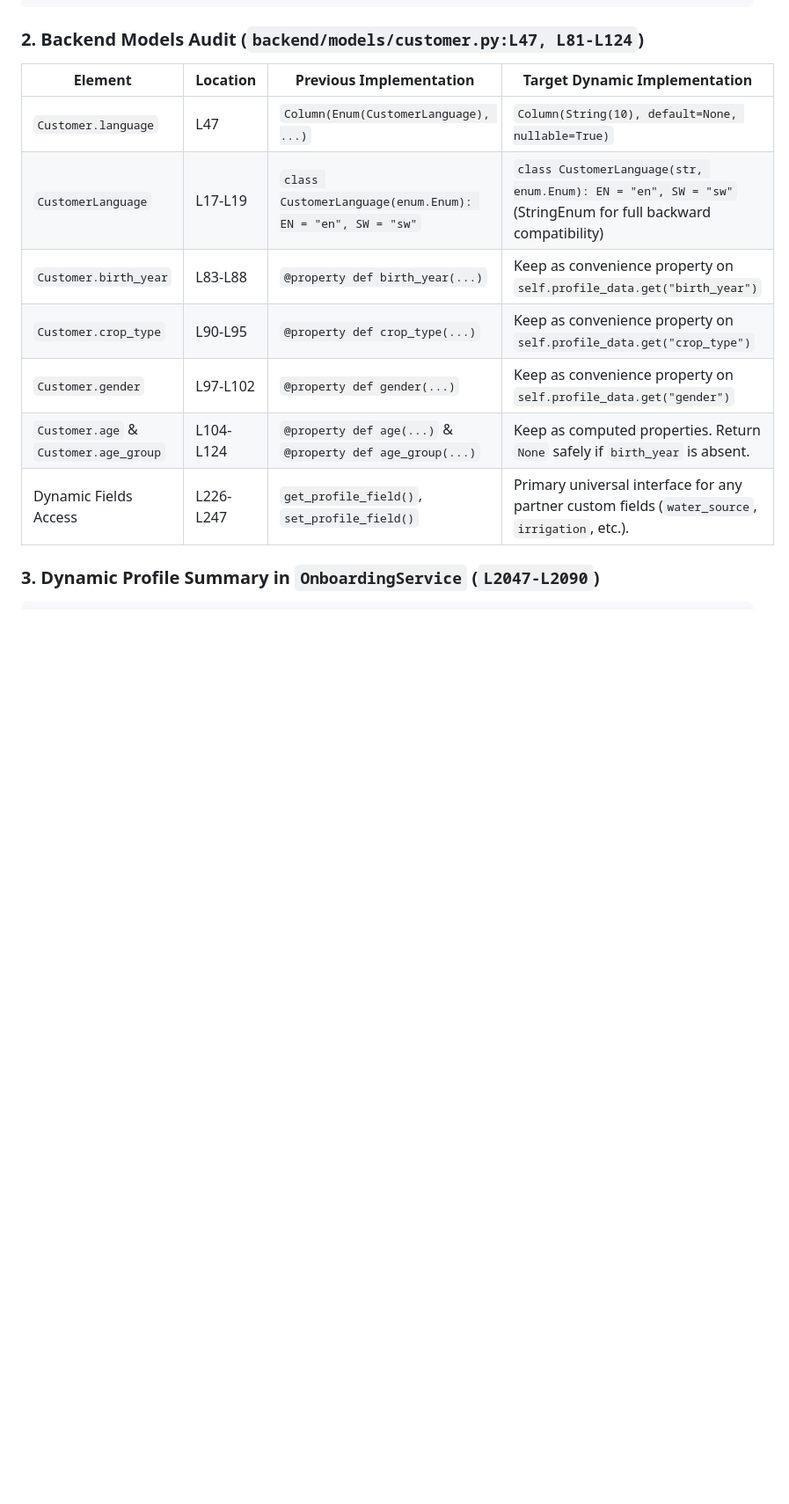
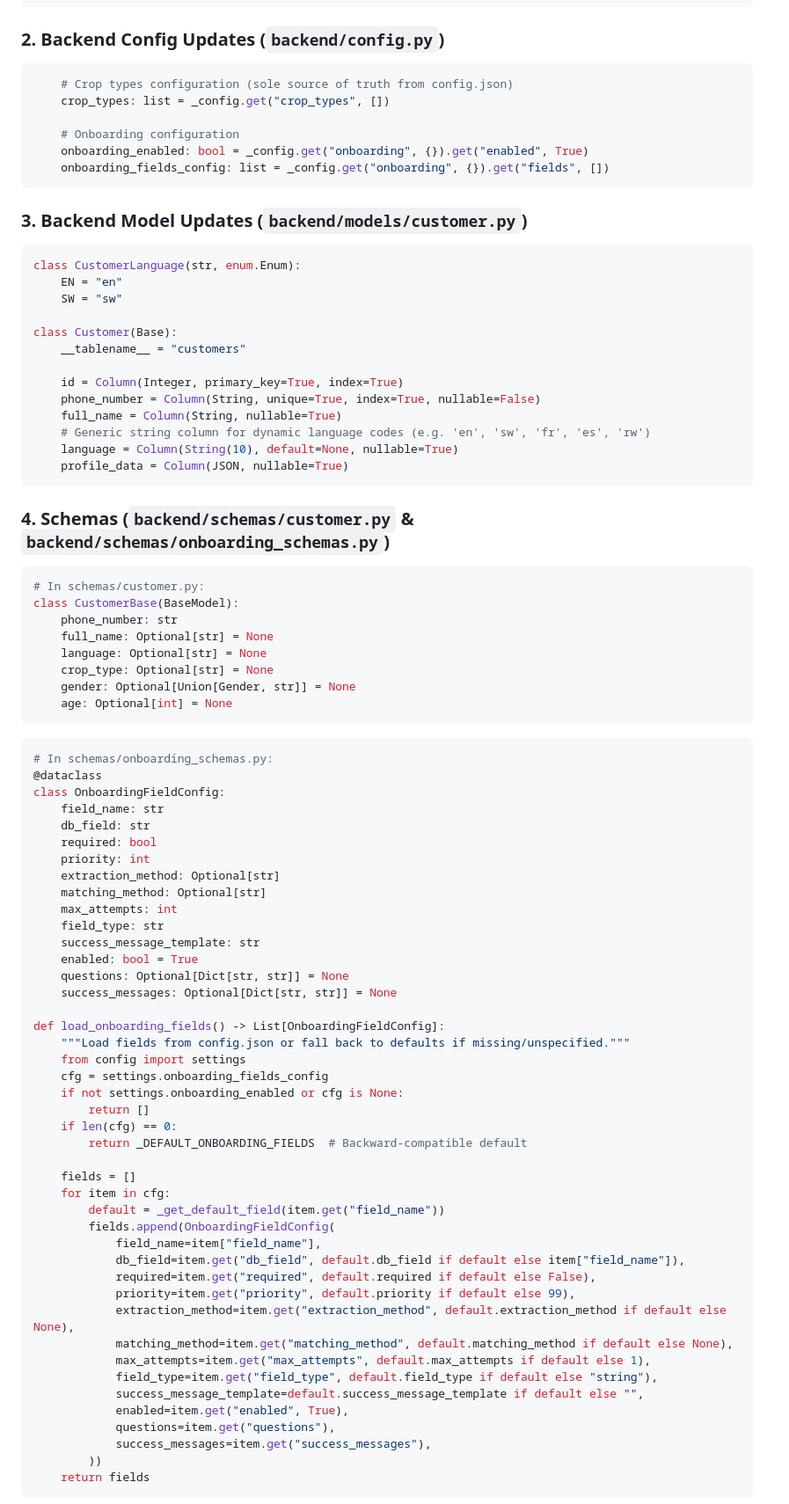
Before and after one commit to akvo/agriconnect, a Markdown page: docs/CONFIGURABLE_ONBOARDING_QUESTIONS.md, the part around one of its changes. Shown at 88% size. Rendered like a GitHub page; blank space fills up the shorter version.

Commit message:
[#185] docs: update configurable onboarding questions spec with comprehensive static config audit

````diff
--- a/docs/CONFIGURABLE_ONBOARDING_QUESTIONS.md
+++ b/docs/CONFIGURABLE_ONBOARDING_QUESTIONS.md
@@ -122,18 +120,91 @@ def downgrade() -> None:
     )
 ```
 
-### 2. Backend Models Audit (`backend/models/customer.py:L47, L81-L124`)
-
-| Element | Location | Previous Implementation | Target Dynamic Implementation |
-|---|---|---|---|
-| `Customer.language` | L47 | `Column(Enum(CustomerLanguage), ...)` | `Column(String(10), default=None, nullable=True)` |
-| `CustomerLanguage` | L17-L19 | `class CustomerLanguage(enum.Enum): EN = "en", SW = "sw"` | `class CustomerLanguage(str, enum.Enum): EN = "en", SW = "sw"` (StringEnum for full backward compatibility) |
-| `Customer.birth_year` | L83-L88 | `@property def birth_year(...)` | Keep as convenience property on `self.profile_data.get("birth_year")` |
-| `Customer.crop_type` | L90-L95 | `@property def crop_type(...)` | Keep as convenience property on `self.profile_data.get("crop_type")` |
-| `Customer.gender` | L97-L102 | `@property def gender(...)` | Keep as convenience property on `self.profile_data.get("gender")` |
-| `Customer.age` & `Customer.age_group` | L104-L124 | `@property def age(...)` & `@property def age_group(...)` | Keep as computed properties. Return `None` safely if `birth_year` is absent. |
-| Dynamic Fields Access | L226-L247 | `get_profile_field()`, `set_profile_field()` | Primary universal interface for any partner custom fields (`water_source`, `irrigation`, etc.). |
-
-### 3. Dynamic Profile Summary in `OnboardingService` (`L2047-L2090`)
+### 2. Backend Config Updates (`backend/config.py`)
 
 ```python
+    # Crop types configuration (sole source of truth from config.json)
+    crop_types: list = _config.get("crop_types", [])
+
+    # Onboarding configuration
+    onboarding_enabled: bool = _config.get("onboarding", {}).get("enabled", True)
+    onboarding_fields_config: list = _config.get("onboarding", {}).get("fields", [])
+```
+
+### 3. Backend Model Updates (`backend/models/customer.py`)
+
+```python
+class CustomerLanguage(str, enum.Enum):
+    EN = "en"
+    SW = "sw"
+
+class Customer(Base):
+    __tablename__ = "customers"
+
+    id = Column(Integer, primary_key=True, index=True)
+    phone_number = Column(String, unique=True, index=True, nullable=False)
+    full_name = Column(String, nullable=True)
+    # Generic string column for dynamic language codes (e.g. 'en', 'sw', 'fr', 'es', 'rw')
+    language = Column(String(10), default=None, nullable=True)
+    profile_data = Column(JSON, nullable=True)
+```
+
+### 4. Schemas (`backend/schemas/customer.py` & `backend/schemas/onboarding_schemas.py`)
+
+```python
+# In schemas/customer.py:
+class CustomerBase(BaseModel):
+    phone_number: str
+    full_name: Optional[str] = None
+    language: Optional[str] = None
+    crop_type: Optional[str] = None
+    gender: Optional[Union[Gender, str]] = None
+    age: Optional[int] = None
+```
+
+```python
+# In schemas/onboarding_schemas.py:
+@dataclass
+class OnboardingFieldConfig:
+    field_name: str
+    db_field: str
+    required: bool
+    priority: int
+    extraction_method: Optional[str]
+    matching_method: Optional[str]
+    max_attempts: int
+    field_type: str
+    success_message_template: str
+    enabled: bool = True
+    questions: Optional[Dict[str, str]] = None
+    success_messages: Optional[Dict[str, str]] = None
+
+def load_onboarding_fields() -> List[OnboardingFieldConfig]:
+    """Load fields from config.json or fall back to defaults if missing/unspecified."""
+    from config import settings
+    cfg = settings.onboarding_fields_config
+    if not settings.onboarding_enabled or cfg is None:
+        return []
+    if len(cfg) == 0:
+        return _DEFAULT_ONBOARDING_FIELDS  # Backward-compatible default
+
+    fields = []
+    for item in cfg:
+        default = _get_default_field(item.get("field_name"))
+        fields.append(OnboardingFieldConfig(
+            field_name=item["field_name"],
+            db_field=item.get("db_field", default.db_field if default else item["field_name"]),
+            required=item.get("required", default.required if default else False),
+            priority=item.get("priority", default.priority if default else 99),
+            extraction_method=item.get("extraction_method", default.extraction_method if default else None),
+            matching_method=item.get("matching_method", default.matching_method if default else None),
+            max_attempts=item.get("max_attempts", default.max_attempts if default else 1),
+            field_type=item.get("field_type", default.field_type if default else "string"),
+            success_message_template=default.success_message_template if default else "",
+            enabled=item.get("enabled", True),
+            questions=item.get("questions"),
+            success_messages=item.get("success_messages"),
+        ))
+    return fields
+```
+
````
Also changed, not shown: other parts of docs/CONFIGURABLE_ONBOARDING_QUESTIONS.md (+79 -182 lines).
